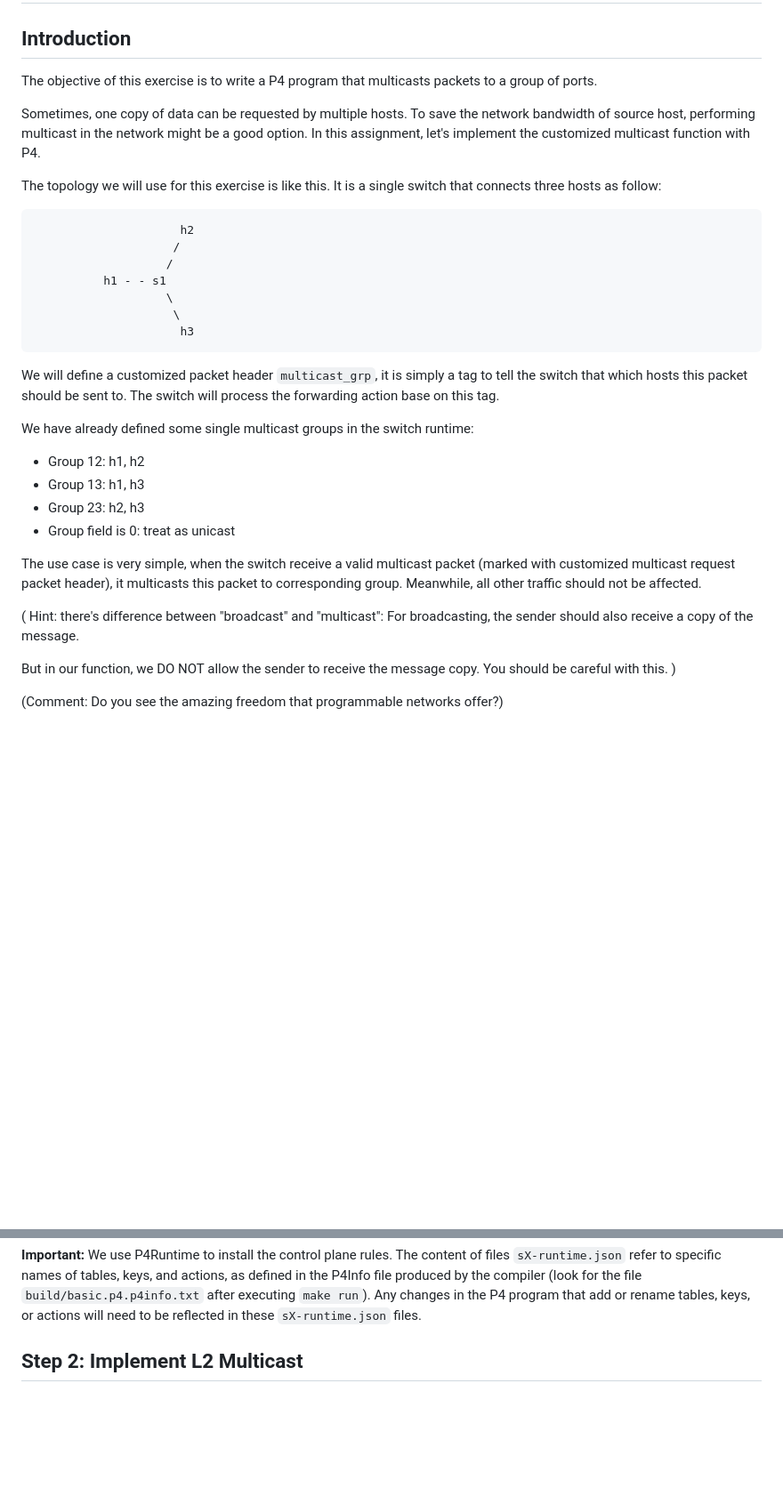
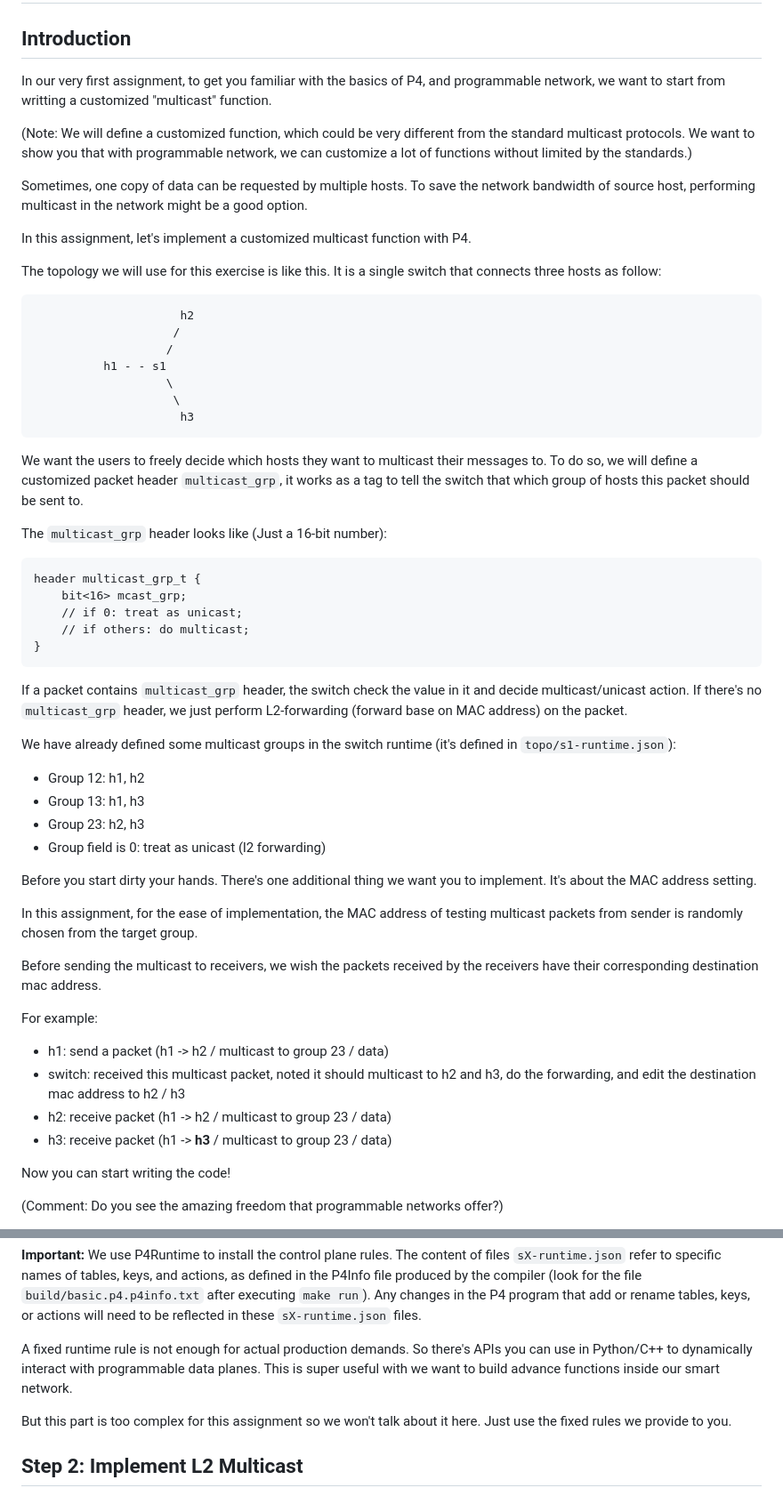
Before and after one commit to YangYue128-helen/cs5229-2024-pa2, a Markdown page: part_a/multicast/README.md, 2 parts joined by grey strips. Shown at 89% size. Rendered like a GitHub page; blank space fills up the shorter version.

Commit message:
Improve the assignment statement

````diff
--- a/part_a/multicast/README.md
+++ b/part_a/multicast/README.md
@@ -2,9 +2,13 @@
 
 ## Introduction
 
-The objective of this exercise is to write a P4 program that multicasts packets to a group of ports.
+In our very first assignment, to get you familiar with the basics of P4, and programmable network, we want to start from writting a customized "multicast" function.
 
-Sometimes, one copy of data can be requested by multiple hosts. To save the network bandwidth of source host, performing multicast in the network might be a good option. In this assignment, let's implement the customized multicast function with P4.
+(Note: We will define a customized function, which could be very different from the standard multicast protocols. We want to show you that with programmable network, we can customize a lot of functions without limited by the standards.)
+
+Sometimes, one copy of data can be requested by multiple hosts. To save the network bandwidth of source host, performing multicast in the network might be a good option.
+
+In this assignment, let's implement a customized multicast function with P4.
 
 The topology we will use for this exercise is like this. It is a single switch that connects three hosts as follow:
 
@@ -16,21 +20,38 @@ The topology we will use for this exercise is like this. It is a single switch t
                         \
                          h3
 
-We will define a customized packet header `multicast_grp`, it is simply a tag to tell the switch that which hosts this packet should be sent to. The switch will process the forwarding action base on this tag.
+We want the users to freely decide which hosts they want to multicast their messages to. To do so, we will define a customized packet header `multicast_grp`, it works as a tag to tell the switch that which group of hosts this packet should be sent to.
 
-We have already defined some single multicast groups in the switch runtime:
+The `multicast_grp` header looks like (Just a 16-bit number):
+```
+header multicast_grp_t {
+    bit<16> mcast_grp;
+    // if 0: treat as unicast;
+    // if others: do multicast;
+}
+```
+
+If a packet contains `multicast_grp` header, the switch check the value in it and decide multicast/unicast action. If there's no `multicast_grp` header, we just perform L2-forwarding (forward base on MAC address) on the packet.
+
+We have already defined some multicast groups in the switch runtime (it's defined in `topo/s1-runtime.json`):
 - Group 12: h1, h2
 - Group 13: h1, h3
 - Group 23: h2, h3
-- Group field is 0: treat as unicast
+- Group field is 0: treat as unicast (l2 forwarding)
 
-The use case is very simple, when the switch receive a valid multicast packet (marked with customized multicast request packet header), it multicasts this packet to corresponding group. Meanwhile, all other traffic should not be affected.
+Before you start dirty your hands. There's one additional thing we want you to implement. It's about the MAC address setting.
 
-(
-   Hint: there's difference between "broadcast" and "multicast": For broadcasting, the sender should also receive a copy of the message.
+In this assignment, for the ease of implementation, the MAC address of testing multicast packets from sender is randomly chosen from the target group.
 
-   But in our function, we DO NOT allow the sender to receive the message copy. You should be careful with this.
-)
+Before sending the multicast to receivers, we wish the packets received by the receivers have their corresponding destination mac address.
+
+For example:
+- h1: send a packet (h1 -> h2 / multicast to group 23 / data)
+- switch: received this multicast packet, noted it should multicast to h2 and h3, do the forwarding, and edit the destination mac address to h2 / h3
+- h2: receive packet (h1 -> h2 / multicast to group 23 / data)
+- h3: receive packet (h1 -> **h3** / multicast to group 23 / data)
+
+Now you can start writing the code!
 
 (Comment: Do you see the amazing freedom that programmable networks offer?)
 
@@ -97,6 +118,10 @@ actions, as defined in the P4Info file produced by the compiler (look for the
 file `build/basic.p4.p4info.txt` after executing `make run`). Any changes in the P4
 program that add or rename tables, keys, or actions will need to be reflected in
 these `sX-runtime.json` files.
+
+A fixed runtime rule is not enough for actual production demands. So there's APIs you can use in Python/C++ to dynamically interact with programmable data planes. This is super useful with we want to build advance functions inside our smart network.
+
+But this part is too complex for this assignment so we won't talk about it here. Just use the fixed rules we provide to you.
 
 ## Step 2: Implement L2 Multicast
 
````
